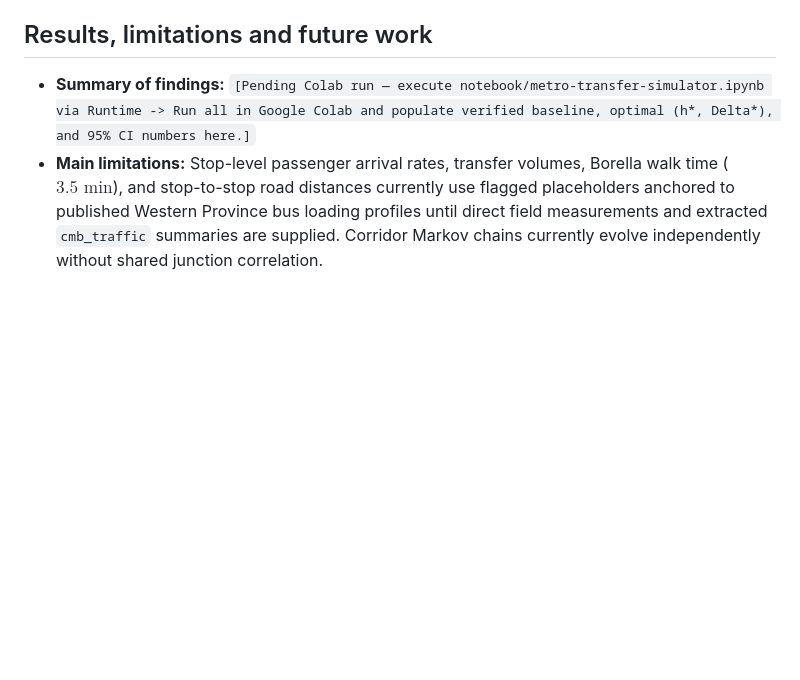
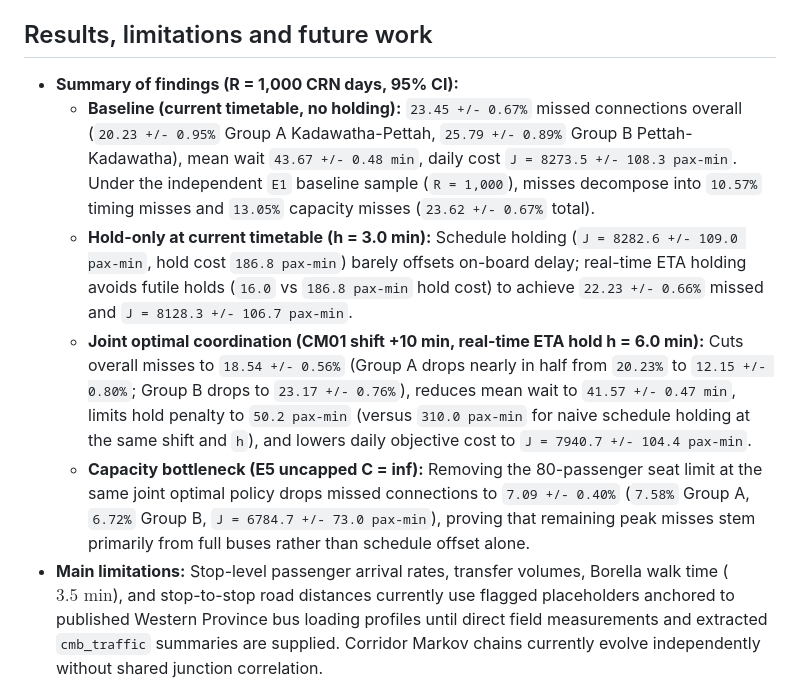
Before and after one commit to NayanthaNethsara/metro-transfer-simulator, a Markdown page: README.md, the part around the change. GitHub-like rendering; blank space fills up the shorter version.

Commit message:
docs: update verification results and baseline metrics in documentation and config

```diff
--- a/README.md
+++ b/README.md
@@ -62,7 +62,11 @@ This project applies next-event time-advance discrete-event simulation with FIFO
 
 ## Results, limitations and future work
 
-- **Summary of findings:** `[Pending Colab run — execute notebook/metro-transfer-simulator.ipynb via Runtime -> Run all in Google Colab and populate verified baseline, optimal (h*, Delta*), and 95% CI numbers here.]`
+- **Summary of findings (R = 1,000 CRN days, 95% CI):**
+  - **Baseline (current timetable, no holding):** `23.45 +/- 0.67%` missed connections overall (`20.23 +/- 0.95%` Group A Kadawatha-Pettah, `25.79 +/- 0.89%` Group B Pettah-Kadawatha), mean wait `43.67 +/- 0.48 min`, daily cost `J = 8273.5 +/- 108.3 pax-min`. Under the independent `E1` baseline sample (`R = 1,000`), misses decompose into `10.57%` timing misses and `13.05%` capacity misses (`23.62 +/- 0.67%` total).
+  - **Hold-only at current timetable (h = 3.0 min):** Schedule holding (`J = 8282.6 +/- 109.0 pax-min`, hold cost `186.8 pax-min`) barely offsets on-board delay; real-time ETA holding avoids futile holds (`16.0` vs `186.8 pax-min` hold cost) to achieve `22.23 +/- 0.66%` missed and `J = 8128.3 +/- 106.7 pax-min`.
+  - **Joint optimal coordination (CM01 shift +10 min, real-time ETA hold h = 6.0 min):** Cuts overall misses to `18.54 +/- 0.56%` (Group A drops nearly in half from `20.23%` to `12.15 +/- 0.80%`; Group B drops to `23.17 +/- 0.76%`), reduces mean wait to `41.57 +/- 0.47 min`, limits hold penalty to `50.2 pax-min` (versus `310.0 pax-min` for naive schedule holding at the same shift and `h`), and lowers daily objective cost to `J = 7940.7 +/- 104.4 pax-min`.
+  - **Capacity bottleneck (E5 uncapped C = inf):** Removing the 80-passenger seat limit at the same joint optimal policy drops missed connections to `7.09 +/- 0.40%` (`7.58%` Group A, `6.72%` Group B, `J = 6784.7 +/- 73.0 pax-min`), proving that remaining peak misses stem primarily from full buses rather than schedule offset alone.
 - **Main limitations:** Stop-level passenger arrival rates, transfer volumes, Borella walk time ($3.5\text{ min}$), and stop-to-stop road distances currently use flagged placeholders anchored to published Western Province bus loading profiles until direct field measurements and extracted `cmb_traffic` summaries are supplied. Corridor Markov chains currently evolve independently without shared junction correlation.
 
 ## Key references
```
Also changed, not shown: THEORY.md (+9 -9 lines), USER_GUIDE.md (+3 -3 lines), figures/holding_sweep.png (added), figures/policy_comparison.png (added), figures/sensitivity_tornado.png (added), figures/timetable_shift_heatmap.png (added), figures/verification.png (added), 4 other files.
